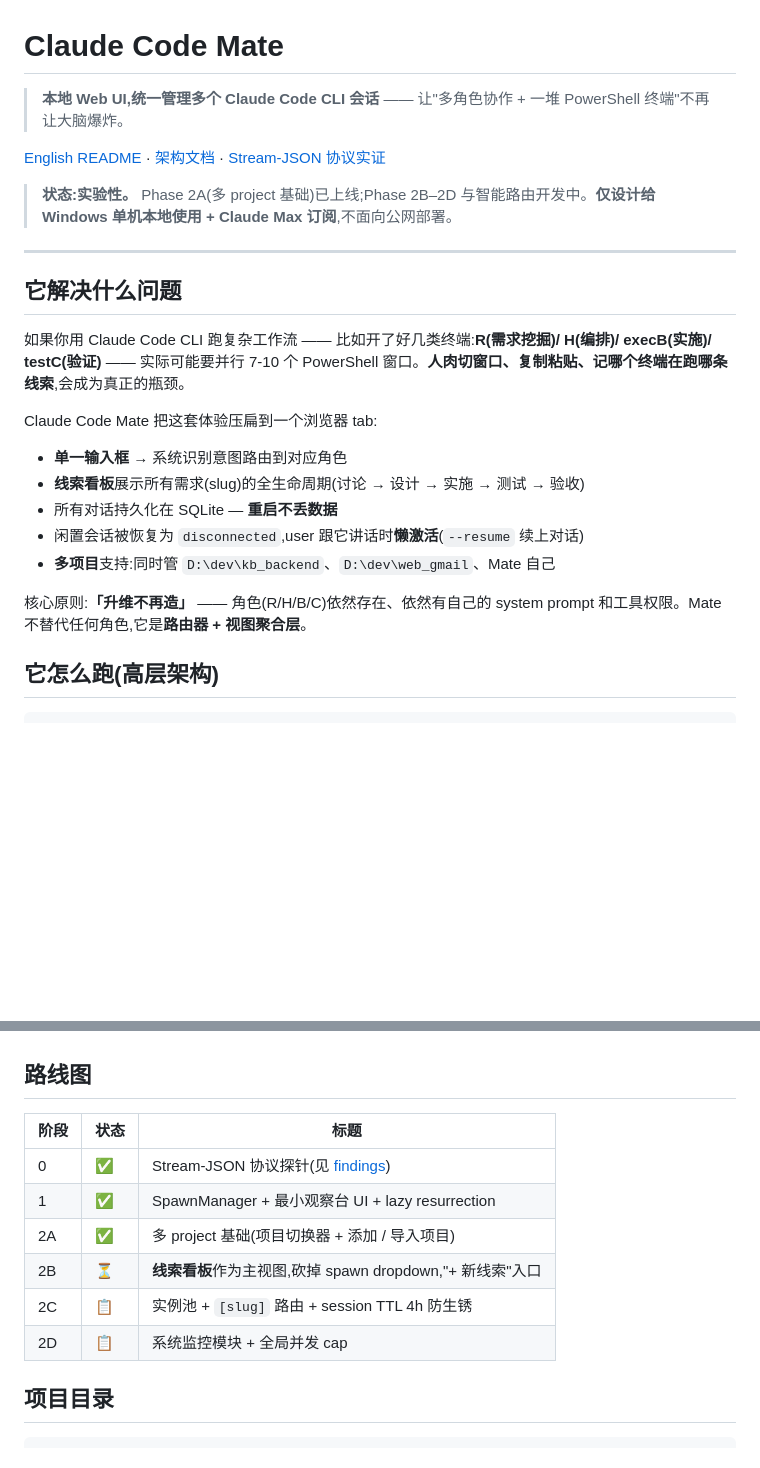
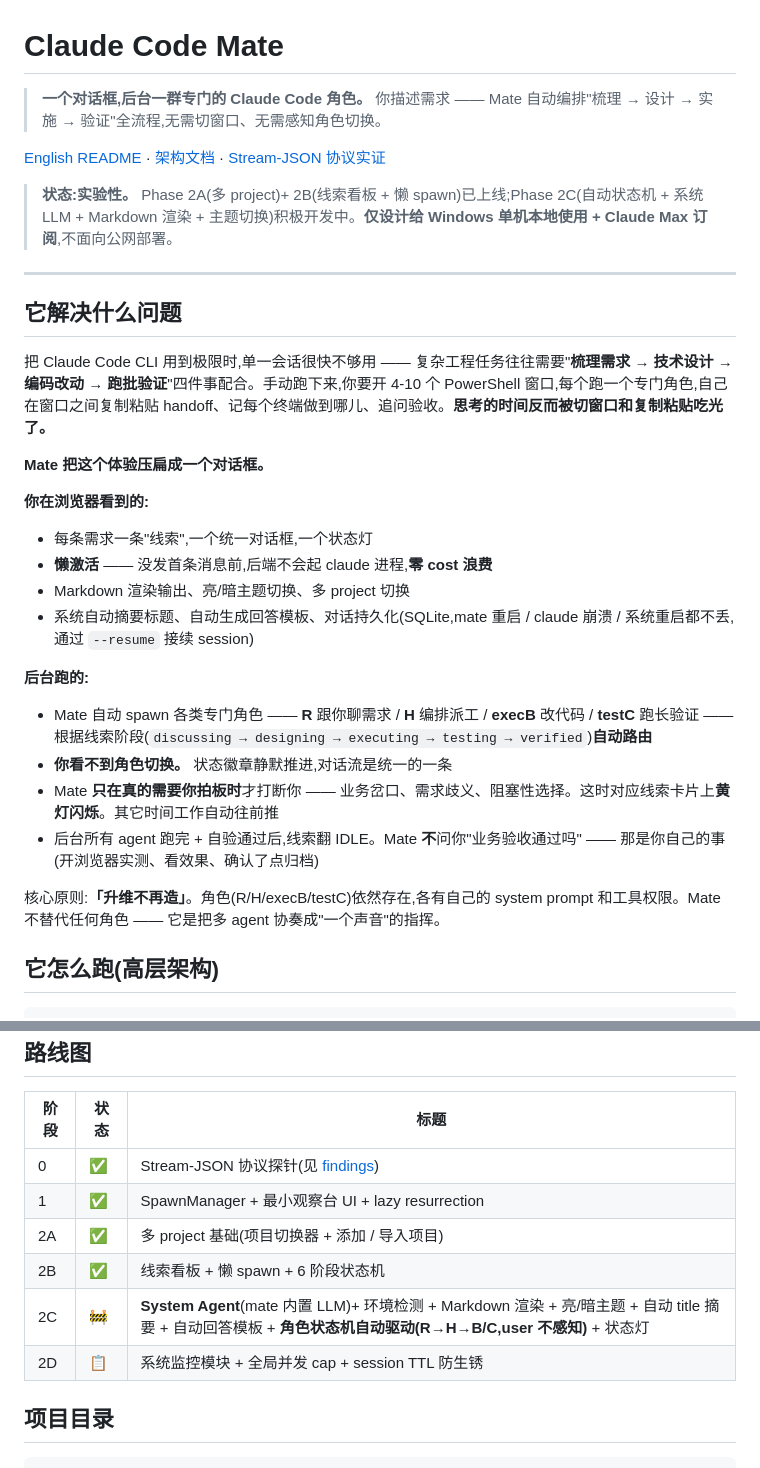
Before and after one commit to liliwwww/claude-code-mate, a Markdown page: README.zh-CN.md, 2 parts joined by grey strips. Drawn GitHub-style; blank space fills up the shorter version.

```diff
--- a/README.zh-CN.md
+++ b/README.zh-CN.md
@@ -1,26 +1,34 @@
 # Claude Code Mate
 
-> **本地 Web UI,统一管理多个 Claude Code CLI 会话** —— 让"多角色协作 + 一堆 PowerShell 终端"不再让大脑爆炸。
+> **一个对话框,后台一群专门的 Claude Code 角色。** 你描述需求 —— Mate 自动编排"梳理 → 设计 → 实施 → 验证"全流程,无需切窗口、无需感知角色切换。
 
 [English README](./README.md) · [架构文档](./docs/architecture.md) · [Stream-JSON 协议实证](./docs/stream-json-protocol.md)
 
-> **状态:实验性。** Phase 2A(多 project 基础)已上线;Phase 2B–2D 与智能路由开发中。**仅设计给 Windows 单机本地使用 + Claude Max 订阅**,不面向公网部署。
+> **状态:实验性。** Phase 2A(多 project)+ 2B(线索看板 + 懒 spawn)已上线;Phase 2C(自动状态机 + 系统 LLM + Markdown 渲染 + 主题切换)积极开发中。**仅设计给 Windows 单机本地使用 + Claude Max 订阅**,不面向公网部署。
 
 ---
 
 ## 它解决什么问题
 
-如果你用 Claude Code CLI 跑复杂工作流 —— 比如开了好几类终端:**R(需求挖掘)/ H(编排)/ execB(实施)/ testC(验证)** —— 实际可能要并行 7-10 个 PowerShell 窗口。**人肉切窗口、复制粘贴、记哪个终端在跑哪条线索**,会成为真正的瓶颈。
+把 Claude Code CLI 用到极限时,单一会话很快不够用 —— 复杂工程任务往往需要"**梳理需求 → 技术设计 → 编码改动 → 跑批验证**"四件事配合。手动跑下来,你要开 4-10 个 PowerShell 窗口,每个跑一个专门角色,自己在窗口之间复制粘贴 handoff、记每个终端做到哪儿、追问验收。**思考的时间反而被切窗口和复制粘贴吃光了。**
 
-Claude Code Mate 把这套体验压扁到一个浏览器 tab:
+**Mate 把这个体验压扁成一个对话框。**
 
-- **单一输入框** → 系统识别意图路由到对应角色
-- **线索看板**展示所有需求(slug)的全生命周期(讨论 → 设计 → 实施 → 测试 → 验收)
-- 所有对话持久化在 SQLite — **重启不丢数据**
-- 闲置会话被恢复为 `disconnected`,user 跟它讲话时**懒激活**(`--resume` 续上对话)
-- **多项目**支持:同时管 `D:\dev\kb_backend`、`D:\dev\web_gmail`、Mate 自己
+**你在浏览器看到的:**
 
-核心原则:**「升维不再造」** —— 角色(R/H/B/C)依然存在、依然有自己的 system prompt 和工具权限。Mate 不替代任何角色,它是**路由器 + 视图聚合层**。
+- 每条需求一条"线索",一个统一对话框,一个状态灯
+- **懒激活** —— 没发首条消息前,后端不会起 claude 进程,**零 cost 浪费**
+- Markdown 渲染输出、亮/暗主题切换、多 project 切换
+- 系统自动摘要标题、自动生成回答模板、对话持久化(SQLite,mate 重启 / claude 崩溃 / 系统重启都不丢,通过 `--resume` 接续 session)
+
+**后台跑的:**
+
+- Mate 自动 spawn 各类专门角色 —— **R** 跟你聊需求 / **H** 编排派工 / **execB** 改代码 / **testC** 跑长验证 —— 根据线索阶段(`discussing → designing → executing → testing → verified`)**自动路由**
+- **你看不到角色切换。** 状态徽章静默推进,对话流是统一的一条
+- Mate **只在真的需要你拍板时**才打断你 —— 业务岔口、需求歧义、阻塞性选择。这时对应线索卡片上**黄灯闪烁**。其它时间工作自动往前推
+- 后台所有 agent 跑完 + 自验通过后,线索翻 IDLE。Mate **不**问你"业务验收通过吗" —— 那是你自己的事(开浏览器实测、看效果、确认了点归档)
+
+核心原则:**「升维不再造」**。角色(R/H/execB/testC)依然存在,各有自己的 system prompt 和工具权限。Mate 不替代任何角色 —— 它是把多 agent 协奏成"一个声音"的指挥。
 
 ## 它怎么跑(高层架构)
 
@@ -109,9 +117,9 @@ Mate 内置 4 个默认角色,定义在根目录 `roles/*.md`(每个文件含 YA
 | 0     | ✅    | Stream-JSON 协议探针(见 [findings](./docs/stream-json-protocol.md))|
 | 1     | ✅    | SpawnManager + 最小观察台 UI + lazy resurrection               |
 | 2A    | ✅    | 多 project 基础(项目切换器 + 添加 / 导入项目)                  |
-| 2B    | ⏳    | **线索看板**作为主视图,砍掉 spawn dropdown,"+ 新线索"入口      |
-| 2C    | 📋    | 实例池 + `[slug]` 路由 + session TTL 4h 防生锈                  |
-| 2D    | 📋    | 系统监控模块 + 全局并发 cap                                     |
+| 2B    | ✅    | 线索看板 + 懒 spawn + 6 阶段状态机                              |
+| 2C    | 🚧    | **System Agent**(mate 内置 LLM)+ 环境检测 + Markdown 渲染 + 亮/暗主题 + 自动 title 摘要 + 自动回答模板 + **角色状态机自动驱动(R→H→B/C,user 不感知)** + 状态灯 |
+| 2D    | 📋    | 系统监控模块 + 全局并发 cap + session TTL 防生锈                |
 
 ## 项目目录
 
```
Also changed, not shown: README.md (+21 -13 lines).
